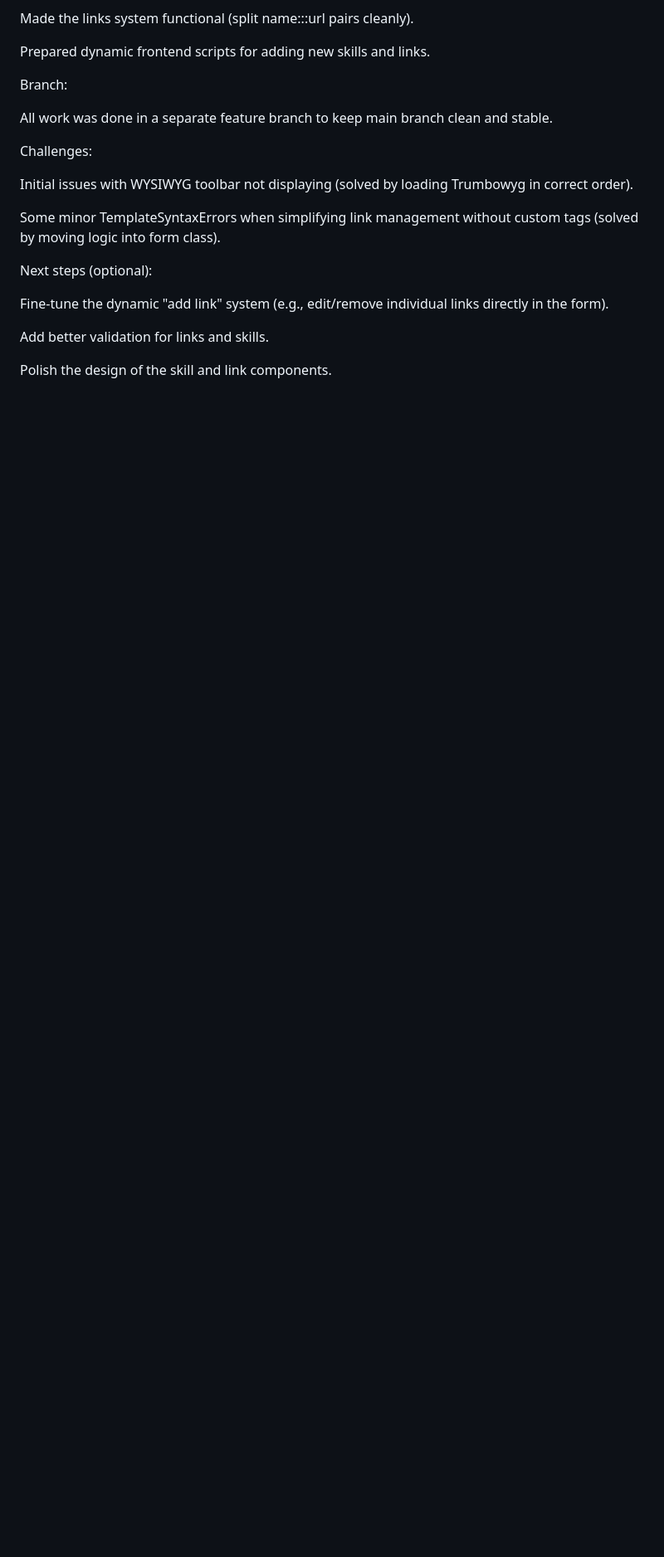
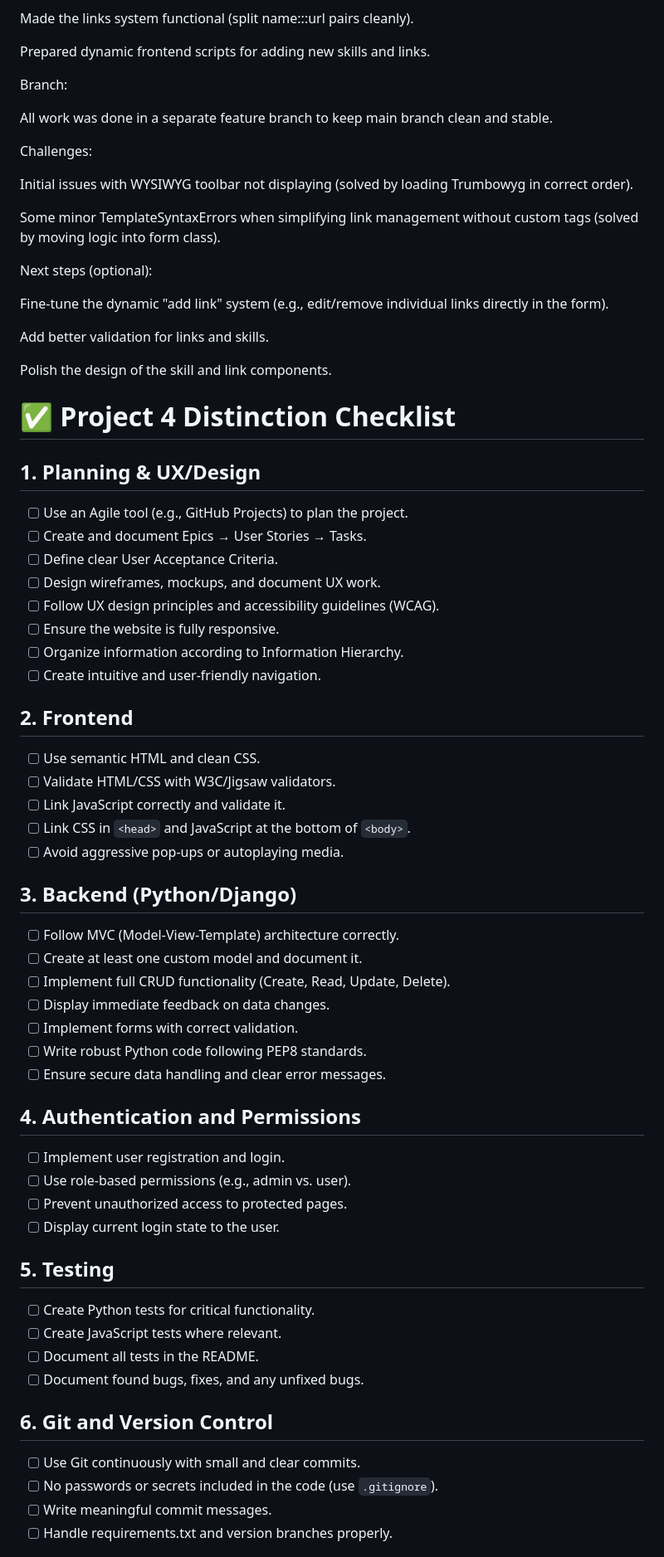
Before and after one commit to fridalannerstrom/selekt, a Markdown page: README.md, the part around one of its changes. Shown at 83% size. GitHub-like rendering; blank space fills up the shorter version.

Commit message:
doc: checklist for project in readme

```diff
--- a/README.md
+++ b/README.md
@@ -372,3 +372,51 @@ Fine-tune the dynamic "add link" system (e.g., edit/remove individual links dire
 Add better validation for links and skills.
 
 Polish the design of the skill and link components.
+
+
+# ✅ Project 4 Distinction Checklist
+
+## 1. Planning & UX/Design
+- [ ] Use an Agile tool (e.g., GitHub Projects) to plan the project.
+- [ ] Create and document Epics → User Stories → Tasks.
+- [ ] Define clear User Acceptance Criteria.
+- [ ] Design wireframes, mockups, and document UX work.
+- [ ] Follow UX design principles and accessibility guidelines (WCAG).
+- [ ] Ensure the website is fully responsive.
+- [ ] Organize information according to Information Hierarchy.
+- [ ] Create intuitive and user-friendly navigation.
+
+## 2. Frontend
+- [ ] Use semantic HTML and clean CSS.
+- [ ] Validate HTML/CSS with W3C/Jigsaw validators.
+- [ ] Link JavaScript correctly and validate it.
+- [ ] Link CSS in `<head>` and JavaScript at the bottom of `<body>`.
+- [ ] Avoid aggressive pop-ups or autoplaying media.
+
+## 3. Backend (Python/Django)
+- [ ] Follow MVC (Model-View-Template) architecture correctly.
+- [ ] Create at least one custom model and document it.
+- [ ] Implement full CRUD functionality (Create, Read, Update, Delete).
+- [ ] Display immediate feedback on data changes.
+- [ ] Implement forms with correct validation.
+- [ ] Write robust Python code following PEP8 standards.
+- [ ] Ensure secure data handling and clear error messages.
+
+## 4. Authentication and Permissions
+- [ ] Implement user registration and login.
+- [ ] Use role-based permissions (e.g., admin vs. user).
+- [ ] Prevent unauthorized access to protected pages.
+- [ ] Display current login state to the user.
+
+## 5. Testing
+- [ ] Create Python tests for critical functionality.
+- [ ] Create JavaScript tests where relevant.
+- [ ] Document all tests in the README.
+- [ ] Document found bugs, fixes, and any unfixed bugs.
+
+## 6. Git and Version Control
+- [ ] Use Git continuously with small and clear commits.
+- [ ] No passwords or secrets included in the code (use `.gitignore`).
+- [ ] Write meaningful commit messages.
+- [ ] Handle requirements.txt and version branches properly.
+
```
Also changed, not shown: other parts of README.md (+30 -0 lines).
